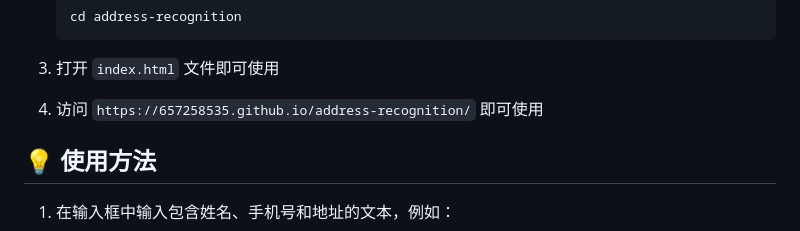
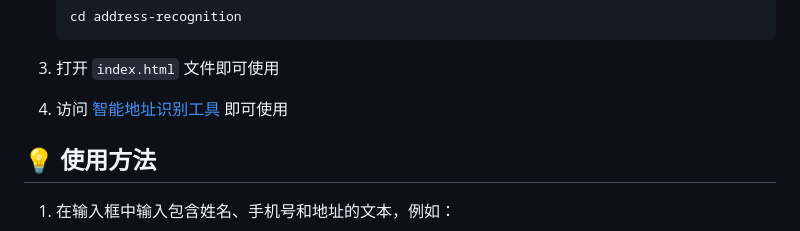
Before and after one commit to 657258535/address-recognition, a Markdown page: README.md, the part around the change. Drawn GitHub-style.

```diff
--- a/README.md
+++ b/README.md
@@ -35,7 +35,7 @@
 
 3. 打开 `index.html` 文件即可使用
 
-4. 访问 `https://657258535.github.io/address-recognition/` 即可使用
+4. 访问 [智能地址识别工具](https://657258535.github.io/address-recognition/) 即可使用
 
 ## 💡 使用方法
 
```
